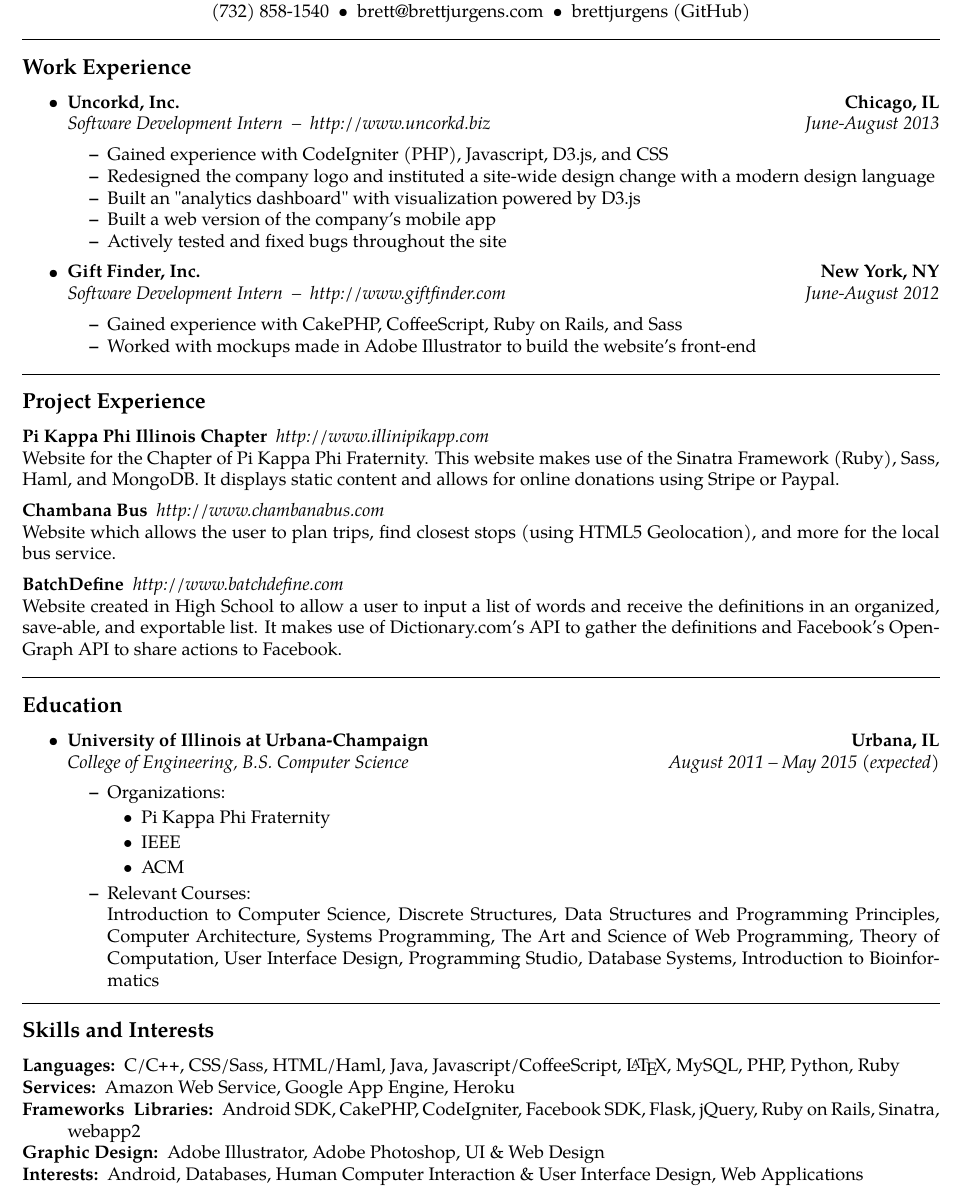
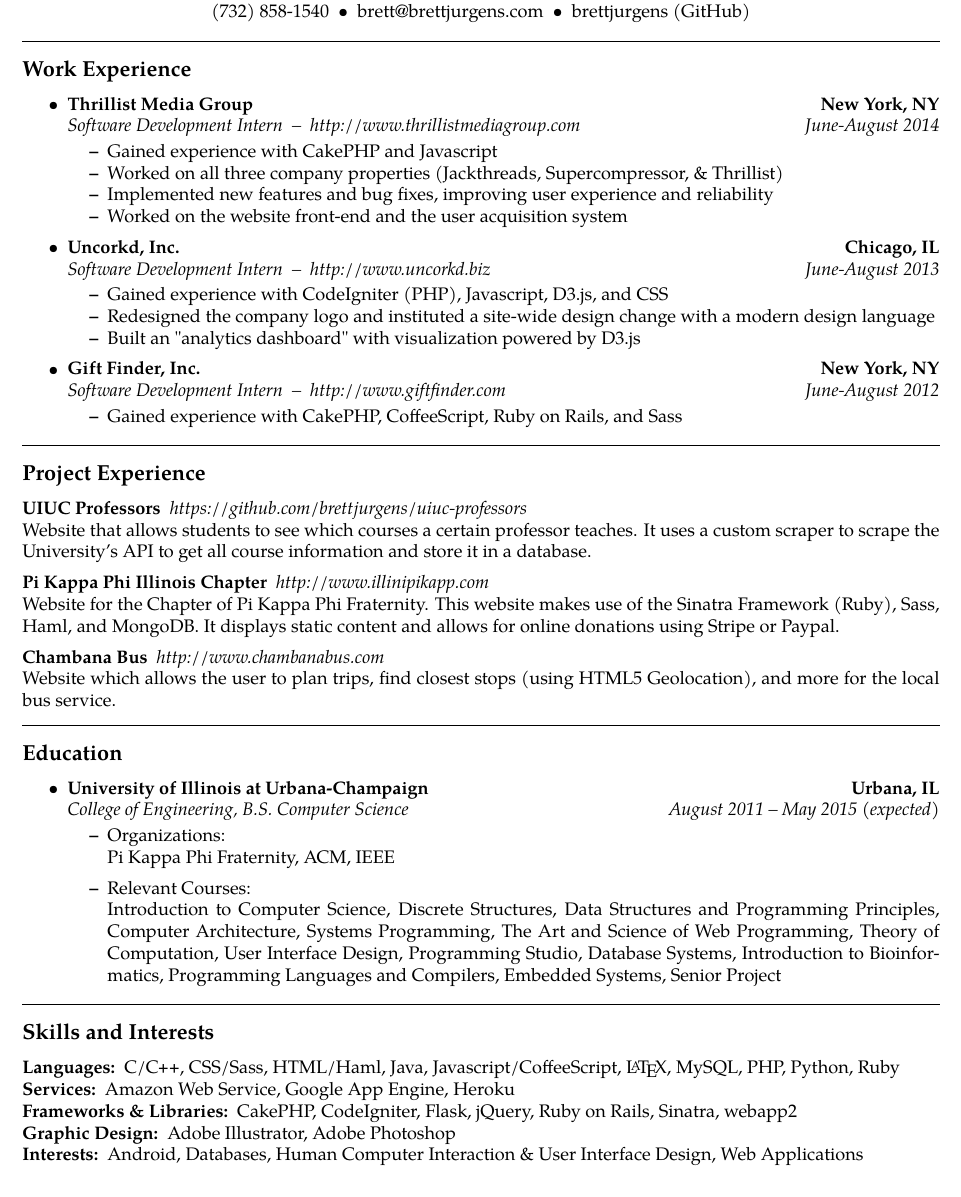
Before and after one commit to brettjurgens/resume, a LaTeX CV (resume.tex): part of the page, cut so that both start at the same text. Compiled offline with pdfLaTeX.

Commit message:
update after thrillist

```diff
--- a/resume.tex
+++ b/resume.tex
@@ -47,19 +47,35 @@
 
 	\item
 	\headerrow
+		{\textbf{Thrillist Media Group}}
+		{\textbf{New York, NY}}
+	\\
+	\headerrow
+		{\emph{Software Development Intern \ -- \ http://www.thrillistmediagroup.com}}
+		{\emph{June-August 2014}}
+	\vspace{-1.5em}
+	\begin{itemize*}
+		\item Gained experience with CakePHP and Javascript
+		\item Worked on all three company properties (Jackthreads, Supercompressor, \& Thrillist)
+		\item Implemented new features and bug fixes, improving user experience and
+		reliability
+		\item Worked on the website front-end and the user acquisition system
+	\end{itemize*}
+
+	\item
+	\headerrow
 		{\textbf{Uncorkd, Inc.}}
 		{\textbf{Chicago, IL}}
 	\\
 	\headerrow
 		{\emph{Software Development Intern \ -- \ http://www.uncorkd.biz}}
 		{\emph{June-August 2013}}
+	\vspace{-1.5em}
 	\begin{itemize*}
 		\item Gained experience with CodeIgniter (PHP), Javascript, D3.js, and CSS
 		\item Redesigned the company logo and instituted a site-wide design change with a modern
 		design language
 		\item Built an "analytics dashboard" with visualization powered by D3.js
-		\item Built a web version of the company's mobile app
-		\item Actively tested and fixed bugs throughout the site
 	\end{itemize*}
 
 	\item
@@ -70,10 +86,9 @@
 	\headerrow
 		{\emph{Software Development Intern \ -- \ http://www.giftfinder.com}}
 		{\emph{June-August 2012}}
+	\vspace{-1.5em}
 	\begin{itemize*}
 		\item Gained experience with CakePHP, CoffeeScript, Ruby on Rails, and Sass
-		\item Worked with mockups made in Adobe Illustrator to build the website's
-		front-end
 	\end{itemize*}
 
 \end{itemize}
@@ -84,6 +99,11 @@
 \begin{description}[leftmargin=0pt]
 	\parskip=0.1em
 
+	\item[UIUC Professors] {\emph{https://github.com/brettjurgens/uiuc-professors}}\hfill\\
+      Website that allows students to see which courses a certain professor
+      teaches. It uses a custom scraper to scrape the University's API to get
+      all course information and store it in a database.
+
       \item[Pi Kappa Phi Illinois Chapter] {\emph{http://www.illinipikapp.com}}\hfill\\
       Website for the Chapter of Pi Kappa Phi Fraternity. This website makes use of the
       Sinatra Framework (Ruby), Sass, Haml, and MongoDB. It displays static
@@ -92,13 +112,6 @@
 	\item[Chambana Bus] {\emph{http://www.chambanabus.com}}\hfill\\
       Website which allows the user to plan trips, find closest stops (using HTML5
 	Geolocation), and more for the local bus service.
-
-	\item[BatchDefine] {\emph{http://www.batchdefine.com}}\hfill\\
-      Website created in High School to allow a user to input a list of words
-      and receive the definitions in an organized, save-able, and exportable list.
-      It makes use of Dictionary.com's API to gather the definitions and
-      Facebook's OpenGraph API to share actions to Facebook.
-
 
 \end{description}
 
@@ -117,20 +130,20 @@
 	\headerrow
 		{\emph{College of Engineering, B.S. Computer Science}}
 		{\emph{August 2011 -- May 2015 (expected)}}
+	\vspace{-1.5em}
 	\begin{itemize*}
 		\item Organizations:
-		\begin{itemize}
-		  \item Pi Kappa Phi Fraternity
-		  \item IEEE
-		  \item ACM
-		\end{itemize}
+
+		Pi Kappa Phi Fraternity, ACM, IEEE
+            \vspace{.5em}
 		\item Relevant Courses:
 
 		Introduction to Computer Science, Discrete Structures, Data Structures and
 		Programming Principles, Computer Architecture, Systems Programming,
 		The Art and Science of Web Programming, Theory of Computation,
 		User Interface Design, Programming Studio, Database Systems, Introduction
-		to Bioinformatics
+		to Bioinformatics, Programming Languages and Compilers, Embedded Systems,
+		Senior Project
 	\end{itemize*}
 
 \end{itemize}
@@ -146,10 +159,10 @@
        C/\CPP, CSS/Sass, HTML/Haml, Java, Javascript/CoffeeScript, \LaTeX, MySQL, PHP, Python, Ruby
 	\item[Services:]
 	Amazon Web Service, Google App Engine, Heroku
-	\item[Frameworks & Libraries:]
-	Android SDK, CakePHP, CodeIgniter, Facebook SDK, Flask, jQuery, Ruby on Rails, Sinatra, webapp2
+	\item[Frameworks \& Libraries:]
+	CakePHP, CodeIgniter, Flask, jQuery, Ruby on Rails, Sinatra, webapp2
 	\item[Graphic Design:]
-	Adobe Illustrator, Adobe Photoshop, UI \& Web Design
+	Adobe Illustrator, Adobe Photoshop
 	\item[Interests:]
 	Android, Databases, Human Computer Interaction \& User Interface Design, Web
 	Applications
```
Also changed, not shown: resume.pdf.
